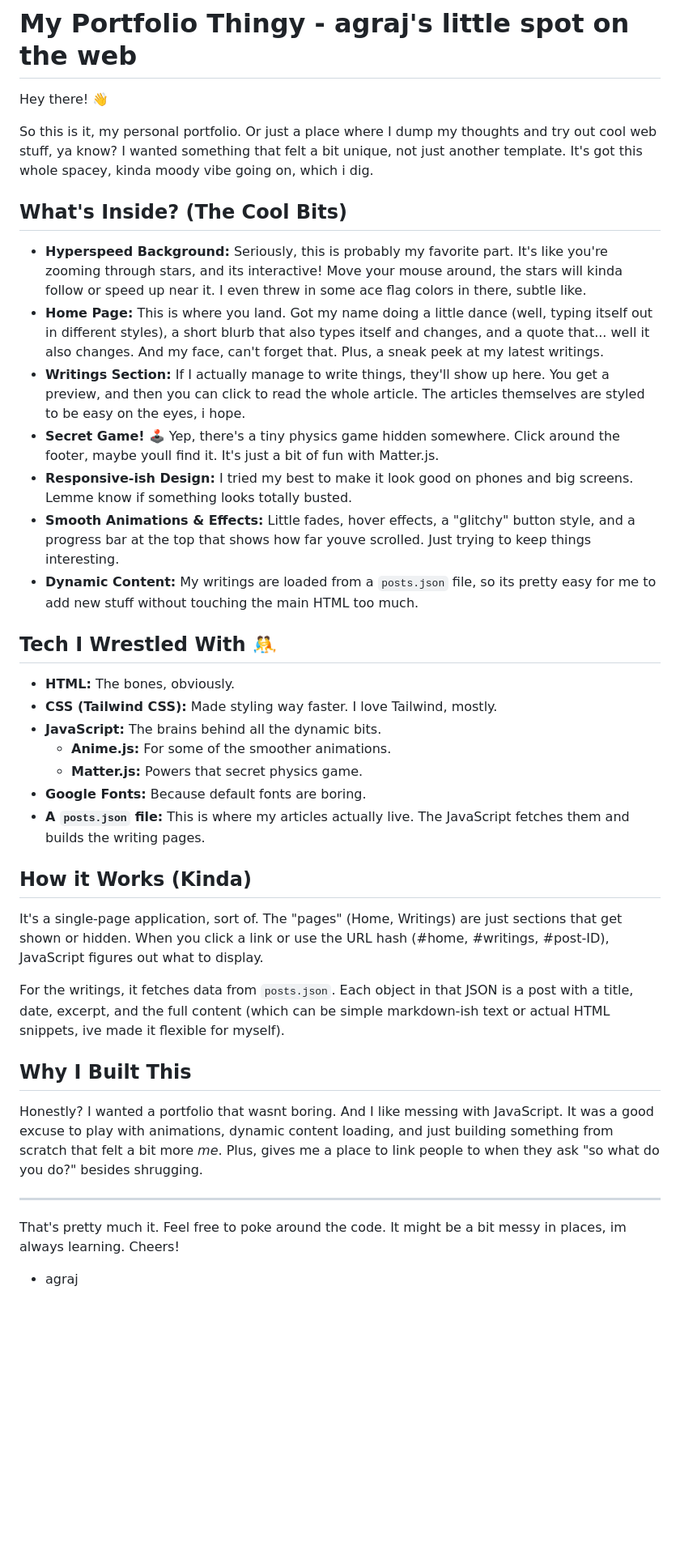
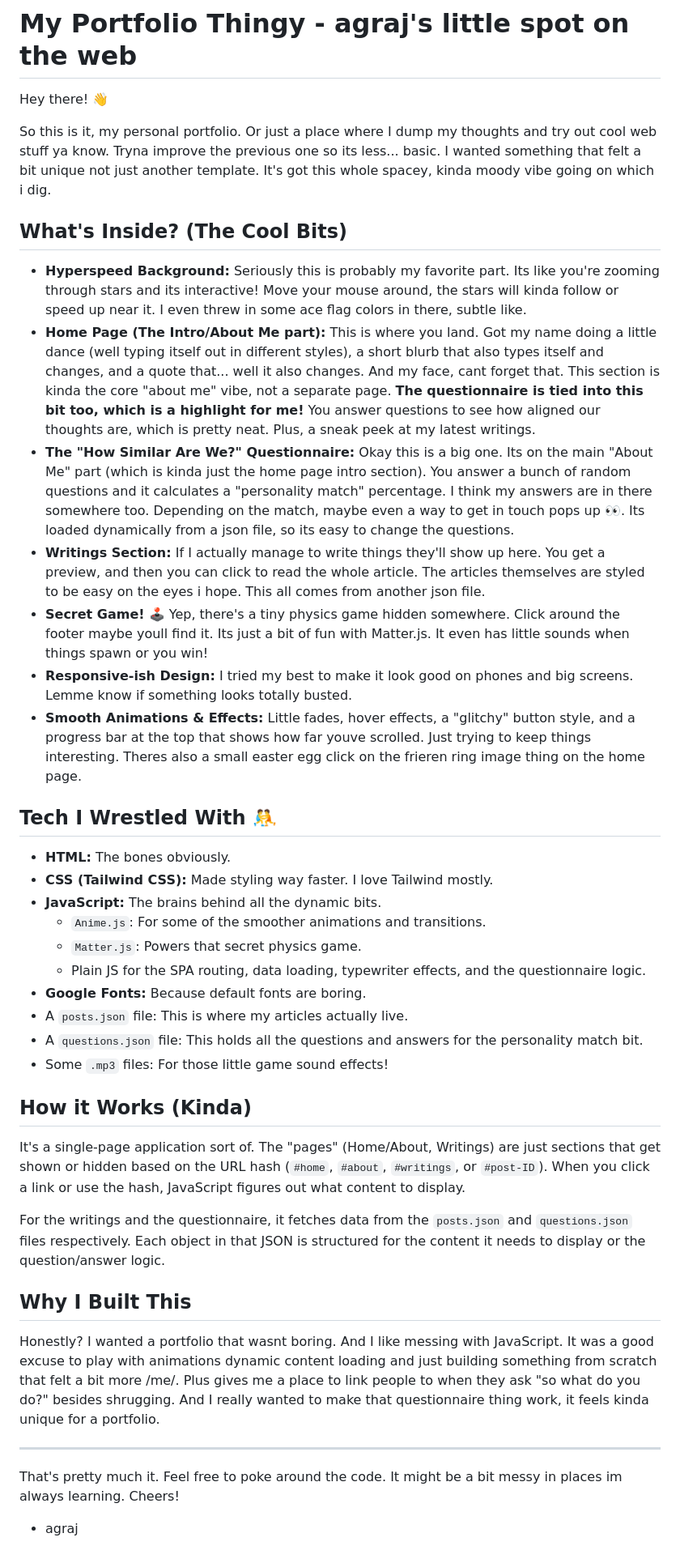
Before and after one commit to Agraj-Dubey/Portfolio--, a Markdown page: README.md, the part around the change. Shown at 81% size. Drawn GitHub-style; blank space fills up the shorter version.

```diff
--- a/README.md
+++ b/README.md
@@ -2,40 +2,43 @@
 
 Hey there! 👋
 
-So this is it, my personal portfolio. Or just a place where I dump my thoughts and try out cool web stuff, ya know? I wanted something that felt a bit unique, not just another template. It's got this whole spacey, kinda moody vibe going on, which i dig.
+So this is it, my personal portfolio. Or just a place where I dump my thoughts and try out cool web stuff ya know. Tryna improve the previous one so its less... basic. I wanted something that felt a bit unique not just another template. It's got this whole spacey, kinda moody vibe going on which i dig.
 
 ## What's Inside? (The Cool Bits)
 
-*   **Hyperspeed Background:** Seriously, this is probably my favorite part. It's like you're zooming through stars, and its interactive! Move your mouse around, the stars will kinda follow or speed up near it. I even threw in some ace flag colors in there, subtle like.
-*   **Home Page:** This is where you land. Got my name doing a little dance (well, typing itself out in different styles), a short blurb that also types itself and changes, and a quote that... well it also changes. And my face, can't forget that. Plus, a sneak peek at my latest writings.
-*   **Writings Section:** If I actually manage to write things, they'll show up here. You get a preview, and then you can click to read the whole article. The articles themselves are styled to be easy on the eyes, i hope.
-*   **Secret Game!** 🕹️ Yep, there's a tiny physics game hidden somewhere. Click around the footer, maybe youll find it. It's just a bit of fun with Matter.js.
+*   **Hyperspeed Background:** Seriously this is probably my favorite part. Its like you're zooming through stars and its interactive! Move your mouse around, the stars will kinda follow or speed up near it. I even threw in some ace flag colors in there, subtle like.
+*   **Home Page (The Intro/About Me part):** This is where you land. Got my name doing a little dance (well typing itself out in different styles), a short blurb that also types itself and changes, and a quote that... well it also changes. And my face, cant forget that. This section is kinda the core "about me" vibe, not a separate page. **The questionnaire is tied into this bit too, which is a highlight for me!** You answer questions to see how aligned our thoughts are, which is pretty neat. Plus, a sneak peek at my latest writings.
+*   **The "How Similar Are We?" Questionnaire:** Okay this is a big one. Its on the main "About Me" part (which is kinda just the home page intro section). You answer a bunch of random questions and it calculates a "personality match" percentage. I think my answers are in there somewhere too. Depending on the match, maybe even a way to get in touch pops up 👀. Its loaded dynamically from a json file, so its easy to change the questions.
+*   **Writings Section:** If I actually manage to write things they'll show up here. You get a preview, and then you can click to read the whole article. The articles themselves are styled to be easy on the eyes i hope. This all comes from another json file.
+*   **Secret Game!** 🕹️ Yep, there's a tiny physics game hidden somewhere. Click around the footer maybe youll find it. Its just a bit of fun with Matter.js. It even has little sounds when things spawn or you win!
 *   **Responsive-ish Design:** I tried my best to make it look good on phones and big screens. Lemme know if something looks totally busted.
-*   **Smooth Animations & Effects:** Little fades, hover effects, a "glitchy" button style, and a progress bar at the top that shows how far youve scrolled. Just trying to keep things interesting.
-*   **Dynamic Content:** My writings are loaded from a `posts.json` file, so its pretty easy for me to add new stuff without touching the main HTML too much.
+*   **Smooth Animations & Effects:** Little fades, hover effects, a "glitchy" button style, and a progress bar at the top that shows how far youve scrolled. Just trying to keep things interesting. Theres also a small easter egg click on the frieren ring image thing on the home page.
 
 ## Tech I Wrestled With 🤼
 
-*   **HTML:** The bones, obviously.
-*   **CSS (Tailwind CSS):** Made styling way faster. I love Tailwind, mostly.
+*   **HTML:** The bones obviously.
+*   **CSS (Tailwind CSS):** Made styling way faster. I love Tailwind mostly.
 *   **JavaScript:** The brains behind all the dynamic bits.
-    *   **Anime.js:** For some of the smoother animations.
-    *   **Matter.js:** Powers that secret physics game.
+    *   `Anime.js`: For some of the smoother animations and transitions.
+    *   `Matter.js`: Powers that secret physics game.
+    *   Plain JS for the SPA routing, data loading, typewriter effects, and the questionnaire logic.
 *   **Google Fonts:** Because default fonts are boring.
-*   **A `posts.json` file:** This is where my articles actually live. The JavaScript fetches them and builds the writing pages.
+*   A `posts.json` file: This is where my articles actually live.
+*   A `questions.json` file: This holds all the questions and answers for the personality match bit.
+*   Some `.mp3` files: For those little game sound effects!
 
 ## How it Works (Kinda)
 
-It's a single-page application, sort of. The "pages" (Home, Writings) are just sections that get shown or hidden. When you click a link or use the URL hash (#home, #writings, #post-ID), JavaScript figures out what to display.
+It's a single-page application sort of. The "pages" (Home/About, Writings) are just sections that get shown or hidden based on the URL hash (`#home`, `#about`, `#writings`, or `#post-ID`). When you click a link or use the hash, JavaScript figures out what content to display.
 
-For the writings, it fetches data from `posts.json`. Each object in that JSON is a post with a title, date, excerpt, and the full content (which can be simple markdown-ish text or actual HTML snippets, ive made it flexible for myself).
+For the writings and the questionnaire, it fetches data from the `posts.json` and `questions.json` files respectively. Each object in that JSON is structured for the content it needs to display or the question/answer logic.
 
 ## Why I Built This
 
-Honestly? I wanted a portfolio that wasnt boring. And I like messing with JavaScript. It was a good excuse to play with animations, dynamic content loading, and just building something from scratch that felt a bit more *me*. Plus, gives me a place to link people to when they ask "so what do you do?" besides shrugging.
+Honestly? I wanted a portfolio that wasnt boring. And I like messing with JavaScript. It was a good excuse to play with animations dynamic content loading and just building something from scratch that felt a bit more /me/. Plus gives me a place to link people to when they ask "so what do you do?" besides shrugging. And I really wanted to make that questionnaire thing work, it feels kinda unique for a portfolio.
 
 ---
 
-That's pretty much it. Feel free to poke around the code. It might be a bit messy in places, im always learning.
-Cheers!
+That's pretty much it. Feel free to poke around the code. It might be a bit messy in places im always learning. Cheers!
+
 - agraj
```
